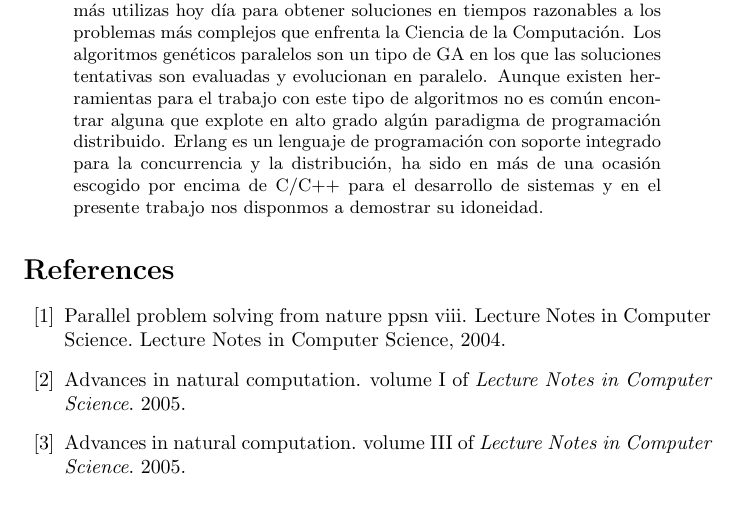
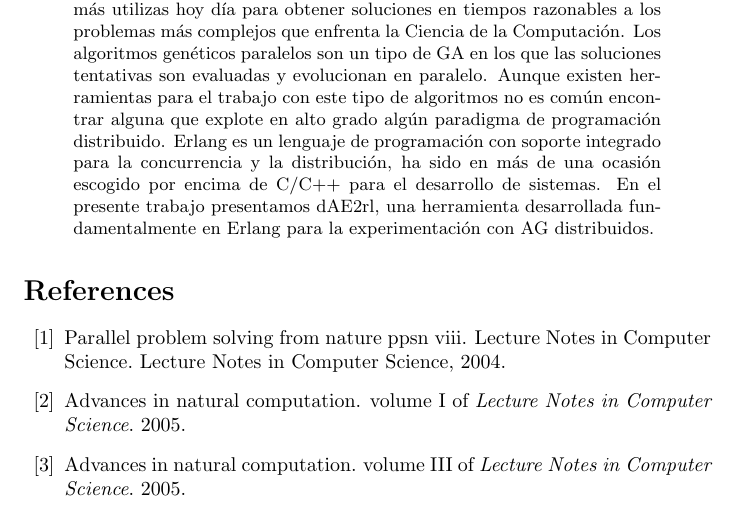
Before and after one commit to jalbertcruz/erlEA, a LaTeX paper (docs/article/holguin.tex): part of page 1 of 2, cut so that both start at the same text. Compiled offline with pdfLaTeX; the source files are stored in an older character set and shown here as Unicode.

Commit message:
actualizacion

```diff
--- a/docs/article/holguin.tex
+++ b/docs/article/holguin.tex
@@ -13,7 +13,7 @@ Dr. Juan Julián Merelo Guervós}
 \maketitle
 
 \begin{abstract}
-Los algoritmos genéticos (GA) constituyen una de las metaheurísticas más utilizas hoy día para obtener soluciones en tiempos razonables a los problemas más complejos que enfrenta la Ciencia de la Computación. Los algoritmos genéticos paralelos son un tipo de GA en los que las soluciones tentativas son evaluadas y evolucionan en paralelo. Aunque existen herramientas para el trabajo con este tipo de algoritmos no es común encontrar alguna que explote en alto grado algún paradigma de programación distribuido. Erlang es un lenguaje de programación con soporte integrado para la concurrencia y la distribución, ha sido en más de una ocasión escogido por encima de C/C++ para el desarrollo de sistemas y en el presente trabajo nos disponmos a demostrar su idoneidad.
+Los algoritmos genéticos (GA) constituyen una de las metaheurísticas más utilizas hoy día para obtener soluciones en tiempos razonables a los problemas más complejos que enfrenta la Ciencia de la Computación. Los algoritmos genéticos paralelos son un tipo de GA en los que las soluciones tentativas son evaluadas y evolucionan en paralelo. Aunque existen herramientas para el trabajo con este tipo de algoritmos no es común encontrar alguna que explote en alto grado algún paradigma de programación distribuido. Erlang es un lenguaje de programación con soporte integrado para la concurrencia y la distribución, ha sido en más de una ocasión escogido por encima de C/C++ para el desarrollo de sistemas. En el presente trabajo presentamos dAE2rl, una herramienta desarrollada fundamentalmente en Erlang para la experimentación con AG distribuidos.
 \end{abstract}
 
 
```
Also changed, not shown: 1 other file.
